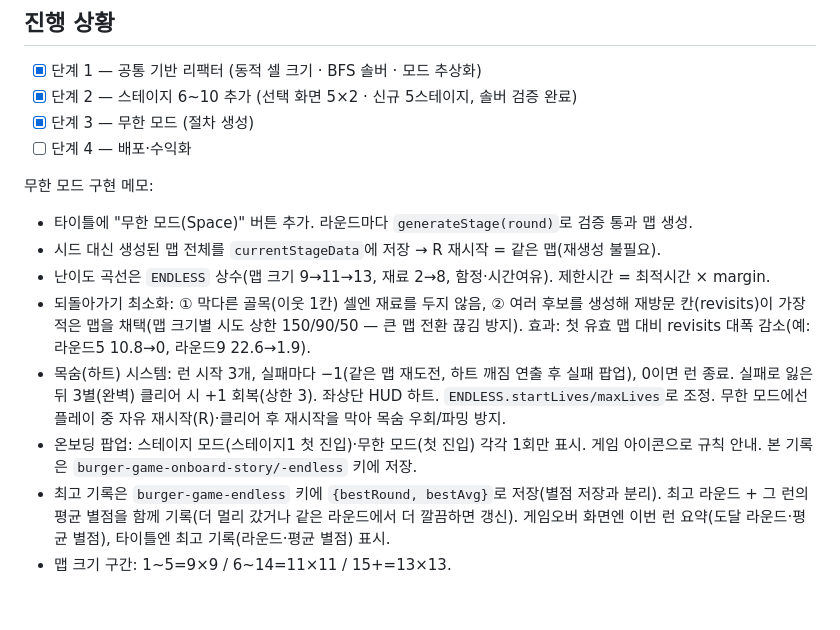
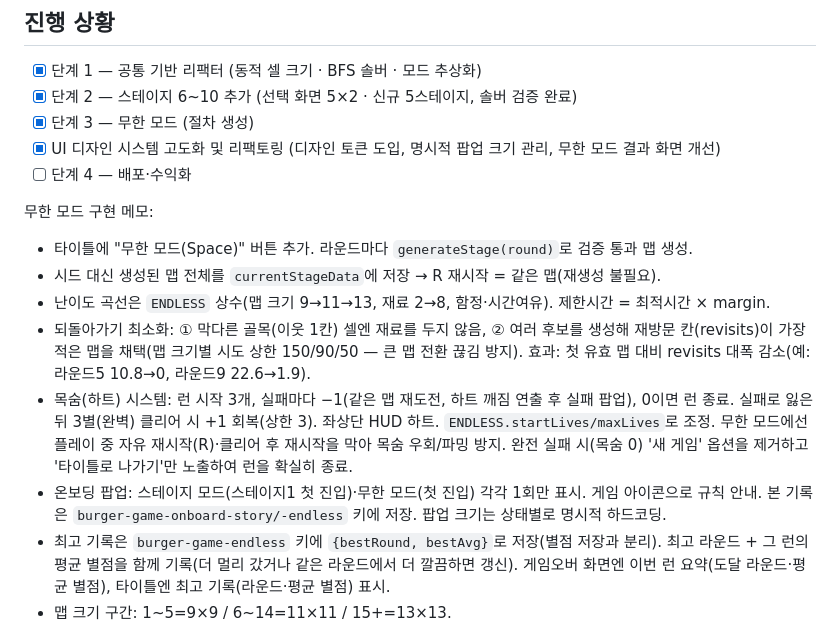
Before and after one commit to hsskim/burger-game, a Markdown page: plan.md, the part around the change. Drawn GitHub-style; blank space fills up the shorter version.

Commit message:
Docs: Update plan.md with recent UI refactoring and endless popup logic

```diff
--- a/plan.md
+++ b/plan.md
@@ -31,6 +31,7 @@
 - [x] 단계 1 — 공통 기반 리팩터 (동적 셀 크기 · BFS 솔버 · 모드 추상화)
 - [x] 단계 2 — 스테이지 6~10 추가 (선택 화면 5×2 · 신규 5스테이지, 솔버 검증 완료)
 - [x] 단계 3 — 무한 모드 (절차 생성)
+- [x] UI 디자인 시스템 고도화 및 리팩토링 (디자인 토큰 도입, 명시적 팝업 크기 관리, 무한 모드 결과 화면 개선)
 - [ ] 단계 4 — 배포·수익화
 
 무한 모드 구현 메모:
@@ -43,8 +44,9 @@
 - 목숨(하트) 시스템: 런 시작 3개, 실패마다 −1(같은 맵 재도전, 하트 깨짐 연출 후 실패 팝업), 0이면 런 종료.
   실패로 잃은 뒤 3별(완벽) 클리어 시 +1 회복(상한 3). 좌상단 HUD 하트. `ENDLESS.startLives/maxLives`로 조정.
   무한 모드에선 플레이 중 자유 재시작(R)·클리어 후 재시작을 막아 목숨 우회/파밍 방지.
+  완전 실패 시(목숨 0) '새 게임' 옵션을 제거하고 '타이틀로 나가기'만 노출하여 런을 확실히 종료.
 - 온보딩 팝업: 스테이지 모드(스테이지1 첫 진입)·무한 모드(첫 진입) 각각 1회만 표시. 게임 아이콘으로 규칙 안내.
-  본 기록은 `burger-game-onboard-story/-endless` 키에 저장.
+  본 기록은 `burger-game-onboard-story/-endless` 키에 저장. 팝업 크기는 상태별로 명시적 하드코딩.
 - 최고 기록은 `burger-game-endless` 키에 `{bestRound, bestAvg}`로 저장(별점 저장과 분리). 최고 라운드 +
   그 런의 평균 별점을 함께 기록(더 멀리 갔거나 같은 라운드에서 더 깔끔하면 갱신). 게임오버 화면엔 이번 런
   요약(도달 라운드·평균 별점), 타이틀엔 최고 기록(라운드·평균 별점) 표시.
```
